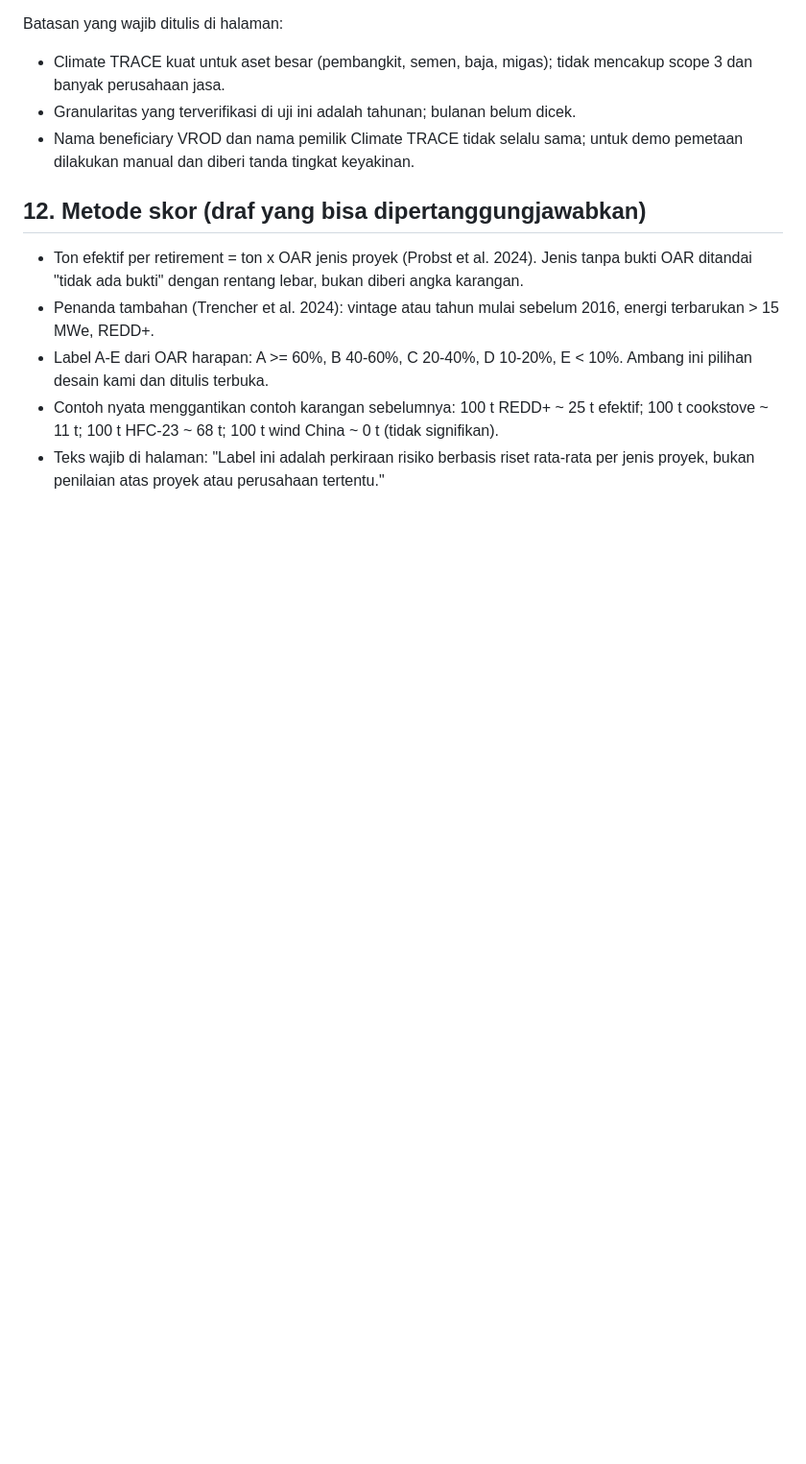
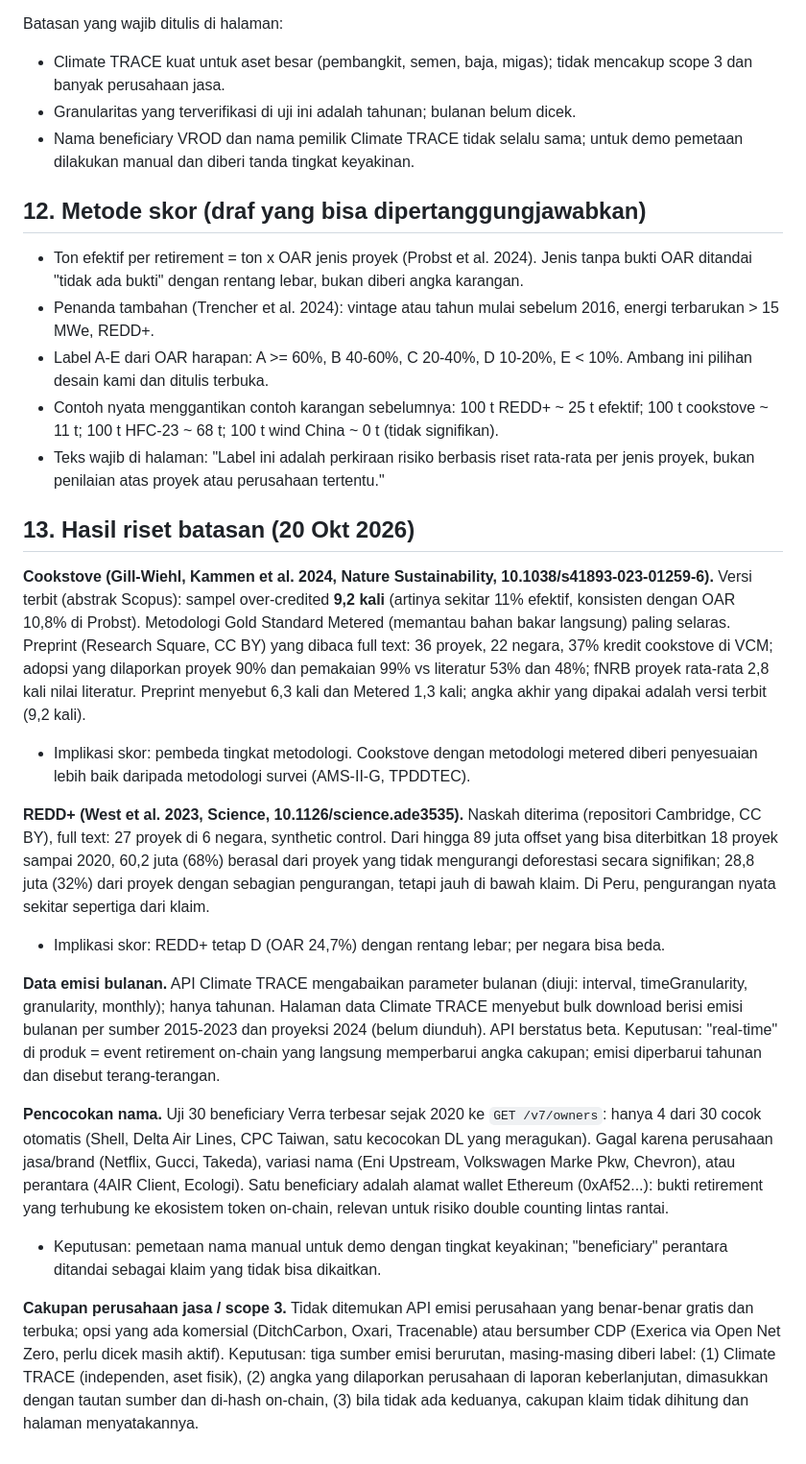
Before and after one commit to arvamadax/climatechain-id, a Markdown page: docs/TOPIK7_RESEARCH.md, the part around the change. Shown at 96% size. GitHub-like rendering; blank space fills up the shorter version.

Commit message:
docs: resolve research limitations (cookstove, REDD+, monthly data, name matching, scope 3)
Co-Authored-By: Claude Opus 5.5 <noreply@anthropic.com>

```diff
--- a/docs/TOPIK7_RESEARCH.md
+++ b/docs/TOPIK7_RESEARCH.md
@@ -187,3 +187,18 @@ Batasan yang wajib ditulis di halaman:
 - Label A-E dari OAR harapan: A >= 60%, B 40-60%, C 20-40%, D 10-20%, E < 10%. Ambang ini pilihan desain kami dan ditulis terbuka.
 - Contoh nyata menggantikan contoh karangan sebelumnya: 100 t REDD+ ~ 25 t efektif; 100 t cookstove ~ 11 t; 100 t HFC-23 ~ 68 t; 100 t wind China ~ 0 t (tidak signifikan).
 - Teks wajib di halaman: "Label ini adalah perkiraan risiko berbasis riset rata-rata per jenis proyek, bukan penilaian atas proyek atau perusahaan tertentu."
+
+## 13. Hasil riset batasan (20 Okt 2026)
+
+**Cookstove (Gill-Wiehl, Kammen et al. 2024, Nature Sustainability, 10.1038/s41893-023-01259-6).** Versi terbit (abstrak Scopus): sampel over-credited **9,2 kali** (artinya sekitar 11% efektif, konsisten dengan OAR 10,8% di Probst). Metodologi Gold Standard Metered (memantau bahan bakar langsung) paling selaras. Preprint (Research Square, CC BY) yang dibaca full text: 36 proyek, 22 negara, 37% kredit cookstove di VCM; adopsi yang dilaporkan proyek 90% dan pemakaian 99% vs literatur 53% dan 48%; fNRB proyek rata-rata 2,8 kali nilai literatur. Preprint menyebut 6,3 kali dan Metered 1,3 kali; angka akhir yang dipakai adalah versi terbit (9,2 kali).
+- Implikasi skor: pembeda tingkat metodologi. Cookstove dengan metodologi metered diberi penyesuaian lebih baik daripada metodologi survei (AMS-II-G, TPDDTEC).
+
+**REDD+ (West et al. 2023, Science, 10.1126/science.ade3535).** Naskah diterima (repositori Cambridge, CC BY), full text: 27 proyek di 6 negara, synthetic control. Dari hingga 89 juta offset yang bisa diterbitkan 18 proyek sampai 2020, 60,2 juta (68%) berasal dari proyek yang tidak mengurangi deforestasi secara signifikan; 28,8 juta (32%) dari proyek dengan sebagian pengurangan, tetapi jauh di bawah klaim. Di Peru, pengurangan nyata sekitar sepertiga dari klaim.
+- Implikasi skor: REDD+ tetap D (OAR 24,7%) dengan rentang lebar; per negara bisa beda.
+
+**Data emisi bulanan.** API Climate TRACE mengabaikan parameter bulanan (diuji: interval, timeGranularity, granularity, monthly); hanya tahunan. Halaman data Climate TRACE menyebut bulk download berisi emisi bulanan per sumber 2015-2023 dan proyeksi 2024 (belum diunduh). API berstatus beta. Keputusan: "real-time" di produk = event retirement on-chain yang langsung memperbarui angka cakupan; emisi diperbarui tahunan dan disebut terang-terangan.
+
+**Pencocokan nama.** Uji 30 beneficiary Verra terbesar sejak 2020 ke `GET /v7/owners`: hanya 4 dari 30 cocok otomatis (Shell, Delta Air Lines, CPC Taiwan, satu kecocokan DL yang meragukan). Gagal karena perusahaan jasa/brand (Netflix, Gucci, Takeda), variasi nama (Eni Upstream, Volkswagen Marke Pkw, Chevron), atau perantara (4AIR Client, Ecologi). Satu beneficiary adalah alamat wallet Ethereum (0xAf52...): bukti retirement yang terhubung ke ekosistem token on-chain, relevan untuk risiko double counting lintas rantai.
+- Keputusan: pemetaan nama manual untuk demo dengan tingkat keyakinan; "beneficiary" perantara ditandai sebagai klaim yang tidak bisa dikaitkan.
+
+**Cakupan perusahaan jasa / scope 3.** Tidak ditemukan API emisi perusahaan yang benar-benar gratis dan terbuka; opsi yang ada komersial (DitchCarbon, Oxari, Tracenable) atau bersumber CDP (Exerica via Open Net Zero, perlu dicek masih aktif). Keputusan: tiga sumber emisi berurutan, masing-masing diberi label: (1) Climate TRACE (independen, aset fisik), (2) angka yang dilaporkan perusahaan di laporan keberlanjutan, dimasukkan dengan tautan sumber dan di-hash on-chain, (3) bila tidak ada keduanya, cakupan klaim tidak dihitung dan halaman menyatakannya.
```
